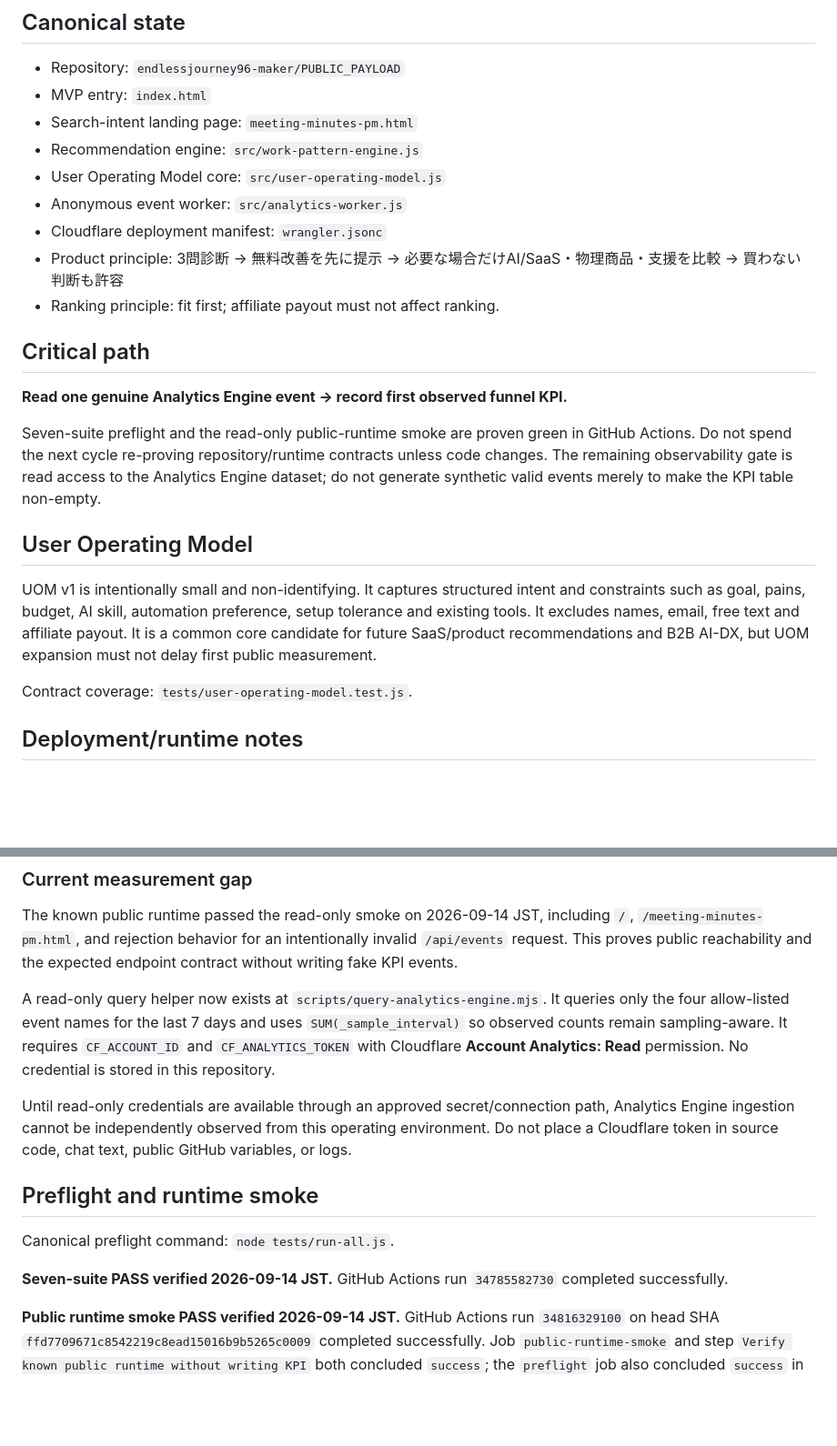
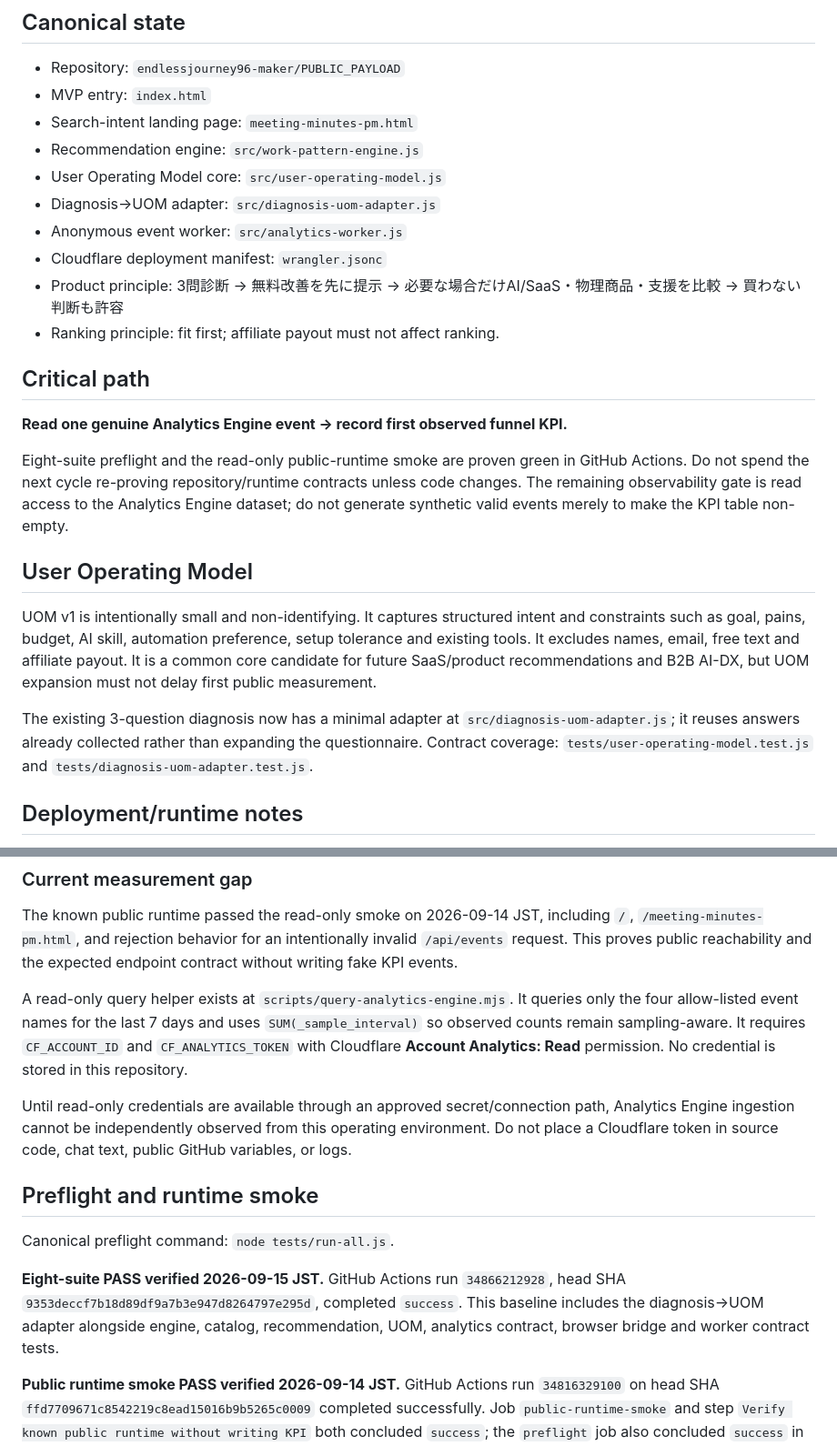
Before and after one commit to endlessjourney96-maker/PUBLIC_PAYLOAD, a Markdown page: OPERATIONS.md, 2 parts joined by grey strips. Shown at 91% size. Rendered like a GitHub page; blank space fills up the shorter version.

Commit message:
ops: record eight-suite UOM adapter baseline

```diff
--- a/OPERATIONS.md
+++ b/OPERATIONS.md
@@ -9,6 +9,7 @@ Last verified: 2026-09-14 22:13 JST
 - Search-intent landing page: `meeting-minutes-pm.html`
 - Recommendation engine: `src/work-pattern-engine.js`
 - User Operating Model core: `src/user-operating-model.js`
+- Diagnosis→UOM adapter: `src/diagnosis-uom-adapter.js`
 - Anonymous event worker: `src/analytics-worker.js`
 - Cloudflare deployment manifest: `wrangler.jsonc`
 - Product principle: 3問診断 → 無料改善を先に提示 → 必要な場合だけAI/SaaS・物理商品・支援を比較 → 買わない判断も許容
@@ -18,13 +19,13 @@ Last verified: 2026-09-14 22:13 JST
 
 **Read one genuine Analytics Engine event → record first observed funnel KPI.**
 
-Seven-suite preflight and the read-only public-runtime smoke are proven green in GitHub Actions. Do not spend the next cycle re-proving repository/runtime contracts unless code changes. The remaining observability gate is read access to the Analytics Engine dataset; do not generate synthetic valid events merely to make the KPI table non-empty.
+Eight-suite preflight and the read-only public-runtime smoke are proven green in GitHub Actions. Do not spend the next cycle re-proving repository/runtime contracts unless code changes. The remaining observability gate is read access to the Analytics Engine dataset; do not generate synthetic valid events merely to make the KPI table non-empty.
 
 ## User Operating Model
 
 UOM v1 is intentionally small and non-identifying. It captures structured intent and constraints such as goal, pains, budget, AI skill, automation preference, setup tolerance and existing tools. It excludes names, email, free text and affiliate payout. It is a common core candidate for future SaaS/product recommendations and B2B AI-DX, but UOM expansion must not delay first public measurement.
 
-Contract coverage: `tests/user-operating-model.test.js`.
+The existing 3-question diagnosis now has a minimal adapter at `src/diagnosis-uom-adapter.js`; it reuses answers already collected rather than expanding the questionnaire. Contract coverage: `tests/user-operating-model.test.js` and `tests/diagnosis-uom-adapter.test.js`.
 
 ## Deployment/runtime notes
 
@@ -54,7 +55,7 @@ The browser keeps a local `mvp_events` log and the work-pattern engine bridges t
 
 The known public runtime passed the read-only smoke on 2026-09-14 JST, including `/`, `/meeting-minutes-pm.html`, and rejection behavior for an intentionally invalid `/api/events` request. This proves public reachability and the expected endpoint contract without writing fake KPI events.
 
-A read-only query helper now exists at `scripts/query-analytics-engine.mjs`. It queries only the four allow-listed event names for the last 7 days and uses `SUM(_sample_interval)` so observed counts remain sampling-aware. It requires `CF_ACCOUNT_ID` and `CF_ANALYTICS_TOKEN` with Cloudflare **Account Analytics: Read** permission. No credential is stored in this repository.
+A read-only query helper exists at `scripts/query-analytics-engine.mjs`. It queries only the four allow-listed event names for the last 7 days and uses `SUM(_sample_interval)` so observed counts remain sampling-aware. It requires `CF_ACCOUNT_ID` and `CF_ANALYTICS_TOKEN` with Cloudflare **Account Analytics: Read** permission. No credential is stored in this repository.
 
 Until read-only credentials are available through an approved secret/connection path, Analytics Engine ingestion cannot be independently observed from this operating environment. Do not place a Cloudflare token in source code, chat text, public GitHub variables, or logs.
 
@@ -62,7 +63,7 @@ Until read-only credentials are available through an approved secret/connection
 
 Canonical preflight command: `node tests/run-all.js`.
 
-**Seven-suite PASS verified 2026-09-14 JST.** GitHub Actions run `34785582730` completed successfully.
+**Eight-suite PASS verified 2026-09-15 JST.** GitHub Actions run `34866212928`, head SHA `9353deccf7b18d89df9a7b3e947d8264797e295d`, completed `success`. This baseline includes the diagnosis→UOM adapter alongside engine, catalog, recommendation, UOM, analytics contract, browser bridge and worker contract tests.
 
 **Public runtime smoke PASS verified 2026-09-14 JST.** GitHub Actions run `34816329100` on head SHA `ffd7709671c8542219c8ead15016b9b5265c0009` completed successfully. Job `public-runtime-smoke` and step `Verify known public runtime without writing KPI` both concluded `success`; the `preflight` job also concluded `success` in the same run.
 
```
Also changed, not shown: other parts of OPERATIONS.md (+4 -3 lines).
